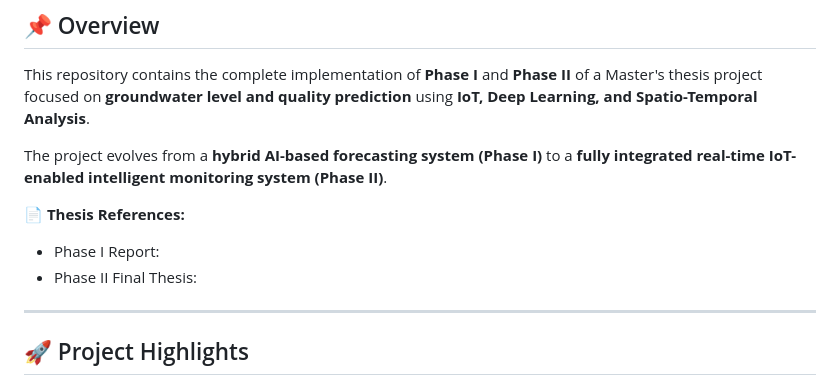
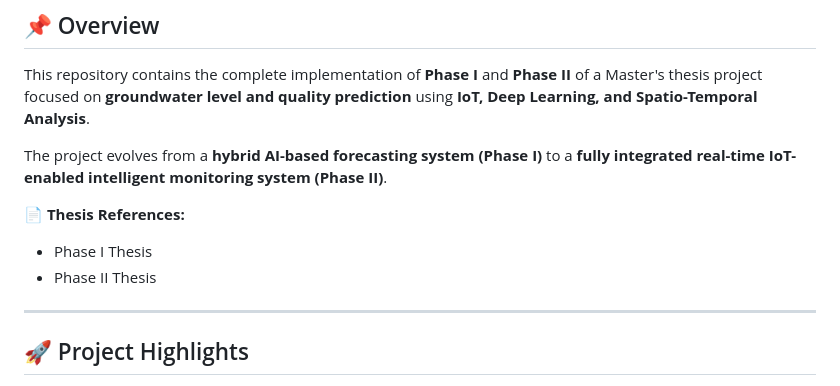
Before and after one commit to HARIRAM19/Tiruppur-Groundwater-Level-and-Quality-Analysis-and-Prediction, a Markdown page: README.md, the part around the change. GitHub-like rendering.

Commit message:
README Done

```diff
--- a/README.md
+++ b/README.md
@@ -8,8 +8,8 @@ The project evolves from a **hybrid AI-based forecasting system (Phase I)** to a
 
 📄 **Thesis References:**
 
-* Phase I Report:
-* Phase II Final Thesis:
+* Phase I Thesis
+* Phase II Thesis
 
 ---
 
```
